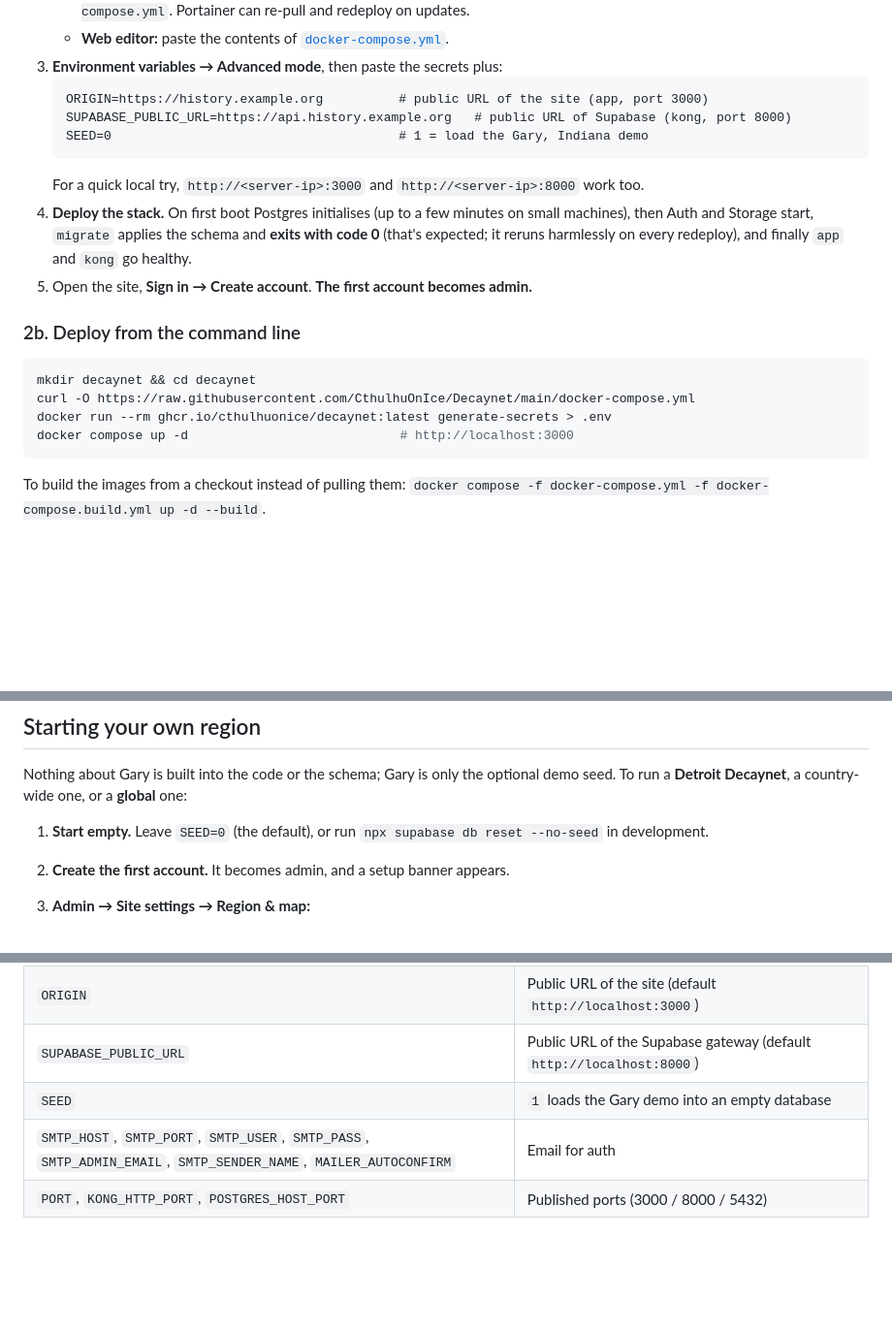
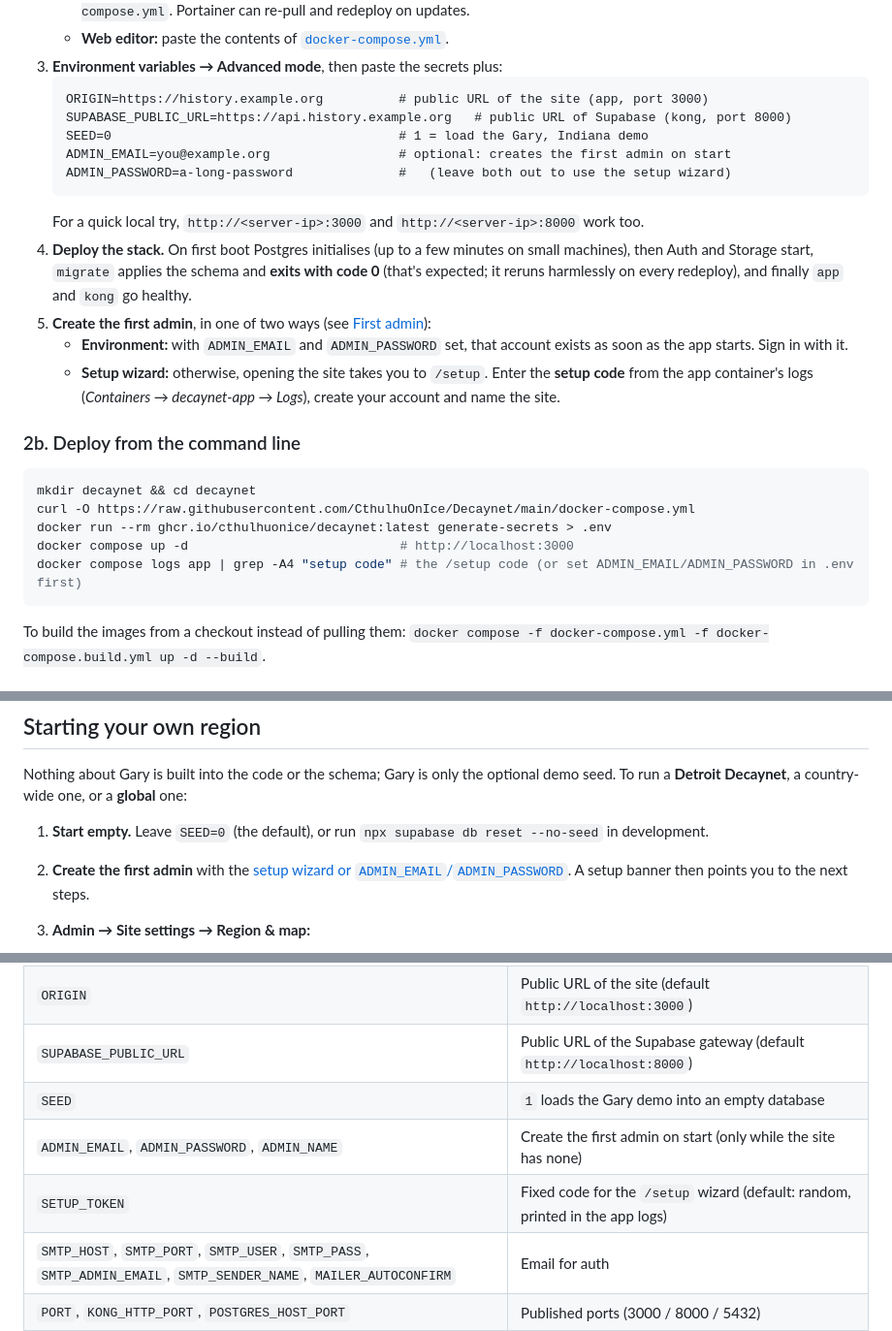
Before and after one commit to CthulhuOnIce/Decaynet, a Markdown page: README.md, 3 parts joined by grey strips. Shown at 97% size. Drawn GitHub-style; blank space fills up the shorter version.

````diff
--- a/README.md
+++ b/README.md
@@ -83,10 +83,14 @@ The output is `POSTGRES_PASSWORD`, `JWT_SECRET`, `ANON_KEY` and `SERVICE_ROLE_KE
    ORIGIN=https://history.example.org          # public URL of the site (app, port 3000)
    SUPABASE_PUBLIC_URL=https://api.history.example.org   # public URL of Supabase (kong, port 8000)
    SEED=0                                      # 1 = load the Gary, Indiana demo
+   ADMIN_EMAIL=you@example.org                 # optional: creates the first admin on start
+   ADMIN_PASSWORD=a-long-password              #   (leave both out to use the setup wizard)
    ```
    For a quick local try, `http://<server-ip>:3000` and `http://<server-ip>:8000` work too.
 4. **Deploy the stack.** On first boot Postgres initialises (up to a few minutes on small machines), then Auth and Storage start, `migrate` applies the schema and **exits with code 0** (that's expected; it reruns harmlessly on every redeploy), and finally `app` and `kong` go healthy.
-5. Open the site, **Sign in → Create account**. **The first account becomes admin.**
+5. **Create the first admin**, in one of two ways (see [First admin](#first-admin)):
+   - **Environment:** with `ADMIN_EMAIL` and `ADMIN_PASSWORD` set, that account exists as soon as the app starts. Sign in with it.
+   - **Setup wizard:** otherwise, opening the site takes you to `/setup`. Enter the **setup code** from the app container's logs (*Containers → decaynet-app → Logs*), create your account and name the site.
 
 ### 2b. Deploy from the command line
 
@@ -95,6 +99,7 @@ mkdir decaynet && cd decaynet
 curl -O https://raw.githubusercontent.com/CthulhuOnIce/Decaynet/main/docker-compose.yml
 docker run --rm ghcr.io/cthulhuonice/decaynet:latest generate-secrets > .env
 docker compose up -d                            # http://localhost:3000
+docker compose logs app | grep -A4 "setup code" # the /setup code (or set ADMIN_EMAIL/ADMIN_PASSWORD in .env first)
 ```
 
 To build the images from a checkout instead of pulling them:
@@ -172,7 +204,7 @@ npm run dev                 # http://localhost:5173
 Nothing about Gary is built into the code or the schema; Gary is only the optional demo seed. To run a **Detroit Decaynet**, a country-wide one, or a **global** one:
 
 1. **Start empty.** Leave `SEED=0` (the default), or run `npx supabase db reset --no-seed` in development.
-2. **Create the first account.** It becomes admin, and a setup banner appears.
+2. **Create the first admin** with the [setup wizard or `ADMIN_EMAIL`/`ADMIN_PASSWORD`](#first-admin). A setup banner then points you to the next steps.
 3. **Admin → Site settings → Region & map:**
 
    ![Setting up a Detroit site](docs/images/admin-region.png)
@@ -496,6 +528,8 @@ Almost everything is configured in the app: **Admin → Site settings** (identit
 | `ORIGIN` | Public URL of the site (default `http://localhost:3000`) |
 | `SUPABASE_PUBLIC_URL` | Public URL of the Supabase gateway (default `http://localhost:8000`) |
 | `SEED` | `1` loads the Gary demo into an empty database |
+| `ADMIN_EMAIL`, `ADMIN_PASSWORD`, `ADMIN_NAME` | Create the first admin on start (only while the site has none) |
+| `SETUP_TOKEN` | Fixed code for the `/setup` wizard (default: random, printed in the app logs) |
 | `SMTP_HOST`, `SMTP_PORT`, `SMTP_USER`, `SMTP_PASS`, `SMTP_ADMIN_EMAIL`, `SMTP_SENDER_NAME`, `MAILER_AUTOCONFIRM` | Email for auth |
 | `PORT`, `KONG_HTTP_PORT`, `POSTGRES_HOST_PORT` | Published ports (3000 / 8000 / 5432) |
 | `DECAYNET_IMAGE`, `DECAYNET_MIGRATE_IMAGE` | App / migrator images (default `ghcr.io/cthulhuonice/…:latest`) |
````
Also changed, not shown: other parts of README.md (+28 -0 lines), ROADMAP.md (+1 -0 lines), docs/images/setup-wizard.png (added), 10 other files.
